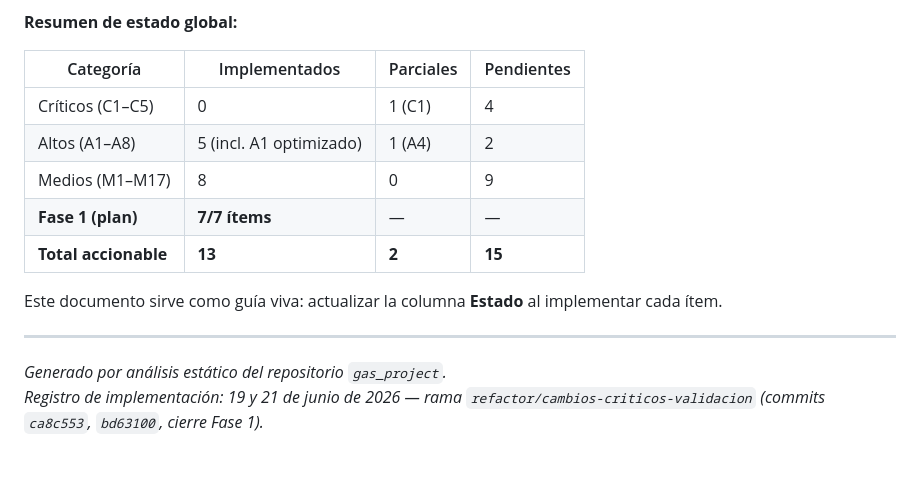
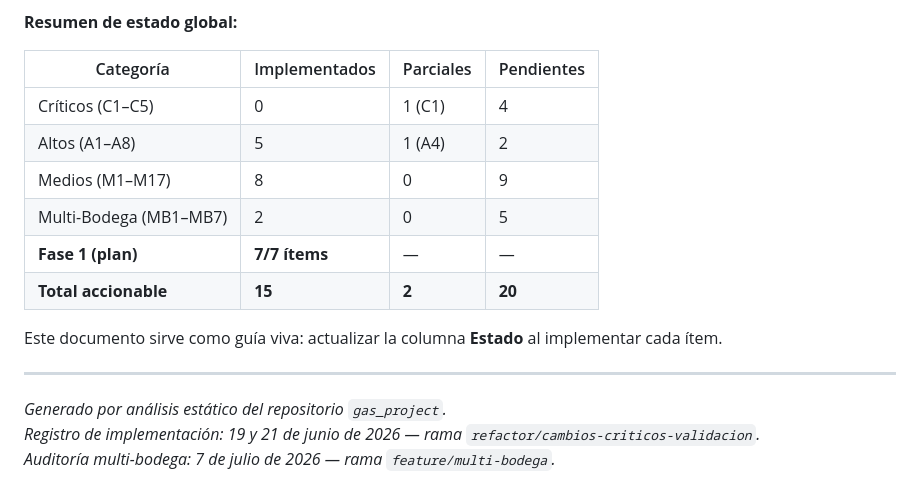
Before and after one commit to infralise123984/gas_project, a Markdown page: REPORTE_RENDIMIENTO.md, the part around one of its changes. GitHub-like rendering; blank space fills up the shorter version.

```diff
--- a/REPORTE_RENDIMIENTO.md
+++ b/REPORTE_RENDIMIENTO.md
@@ -276,14 +294,16 @@ Cuellos de botella a medio plazo: **reportes mensuales (C2, C3)**, **búsqueda `
 | Categoría | Implementados | Parciales | Pendientes |
 |-----------|---------------|-----------|------------|
 | Críticos (C1–C5) | 0 | 1 (C1) | 4 |
-| Altos (A1–A8) | 5 (incl. A1 optimizado) | 1 (A4) | 2 |
+| Altos (A1–A8) | 5 | 1 (A4) | 2 |
 | Medios (M1–M17) | 8 | 0 | 9 |
+| Multi-Bodega (MB1–MB7) | 2 | 0 | 5 |
 | **Fase 1 (plan)** | **7/7 ítems** | — | — |
-| **Total accionable** | **13** | **2** | **15** |
+| **Total accionable** | **15** | **2** | **20** |
 
 Este documento sirve como guía viva: actualizar la columna **Estado** al implementar cada ítem.
 
 ---
 
 *Generado por análisis estático del repositorio `gas_project`.*
-*Registro de implementación: 19 y 21 de junio de 2026 — rama `refactor/cambios-criticos-validacion` (commits `ca8c553`, `bd63100`, cierre Fase 1).*
+*Registro de implementación: 19 y 21 de junio de 2026 — rama `refactor/cambios-criticos-validacion`.*
+*Auditoría multi-bodega: 7 de julio de 2026 — rama `feature/multi-bodega`.*
```
Also changed, not shown: other parts of REPORTE_RENDIMIENTO.md (+23 -5 lines).
